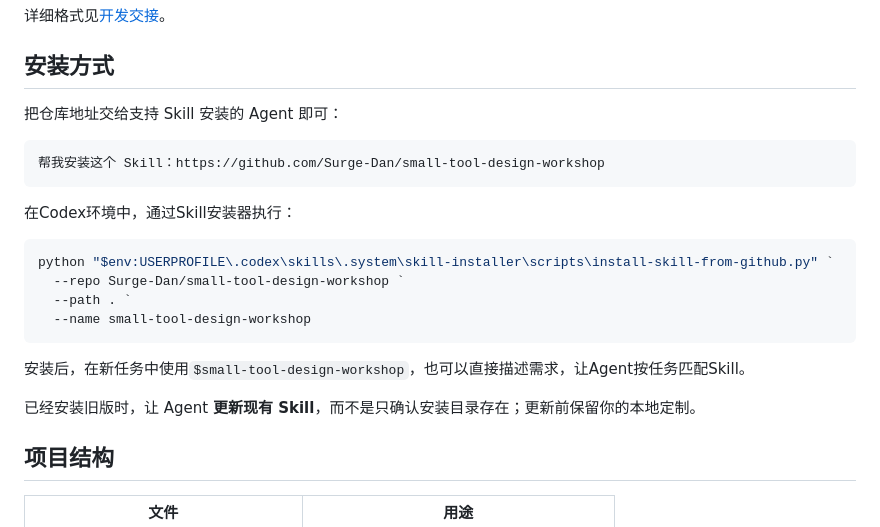
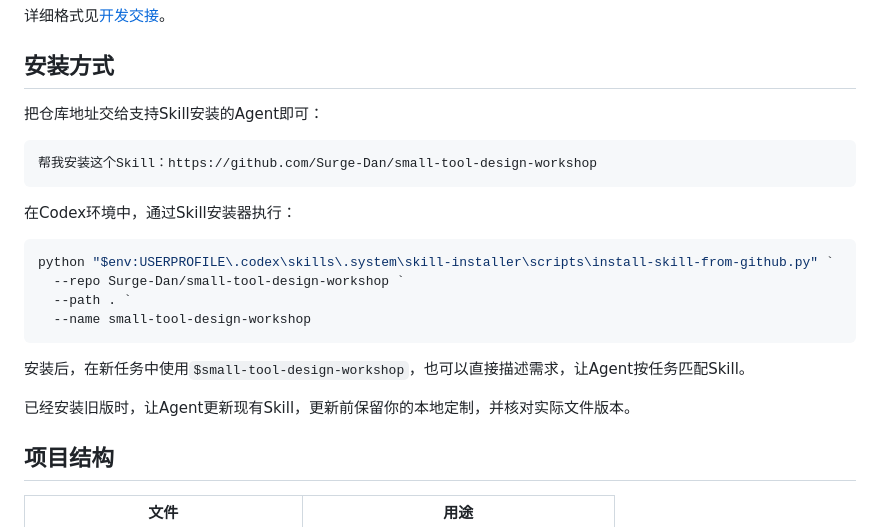
Before and after one commit to Surge-Dan/small-tool-design-workshop, a Markdown page: README.md, the part around one of its changes. Drawn GitHub-style.

````diff
--- a/README.md
+++ b/README.md
@@ -244,10 +280,10 @@
 
 ## 安装方式
 
-把仓库地址交给支持 Skill 安装的 Agent 即可：
+把仓库地址交给支持Skill安装的Agent即可：
 
 ```text
-帮我安装这个 Skill：https://github.com/Surge-Dan/small-tool-design-workshop
+帮我安装这个Skill：https://github.com/Surge-Dan/small-tool-design-workshop
 ```
 
 在Codex环境中，通过Skill安装器执行：
@@ -261,7 +297,7 @@ python "$env:USERPROFILE\.codex\skills\.system\skill-installer\scripts\install-s
 
 安装后，在新任务中使用`$small-tool-design-workshop`，也可以直接描述需求，让Agent按任务匹配Skill。
 
-已经安装旧版时，让 Agent **更新现有 Skill**，而不是只确认安装目录存在；更新前保留你的本地定制。
+已经安装旧版时，让Agent更新现有Skill，更新前保留你的本地定制，并核对实际文件版本。
 
 ## 项目结构
 
````
Also changed, not shown: other parts of README.md (+49 -13 lines).
